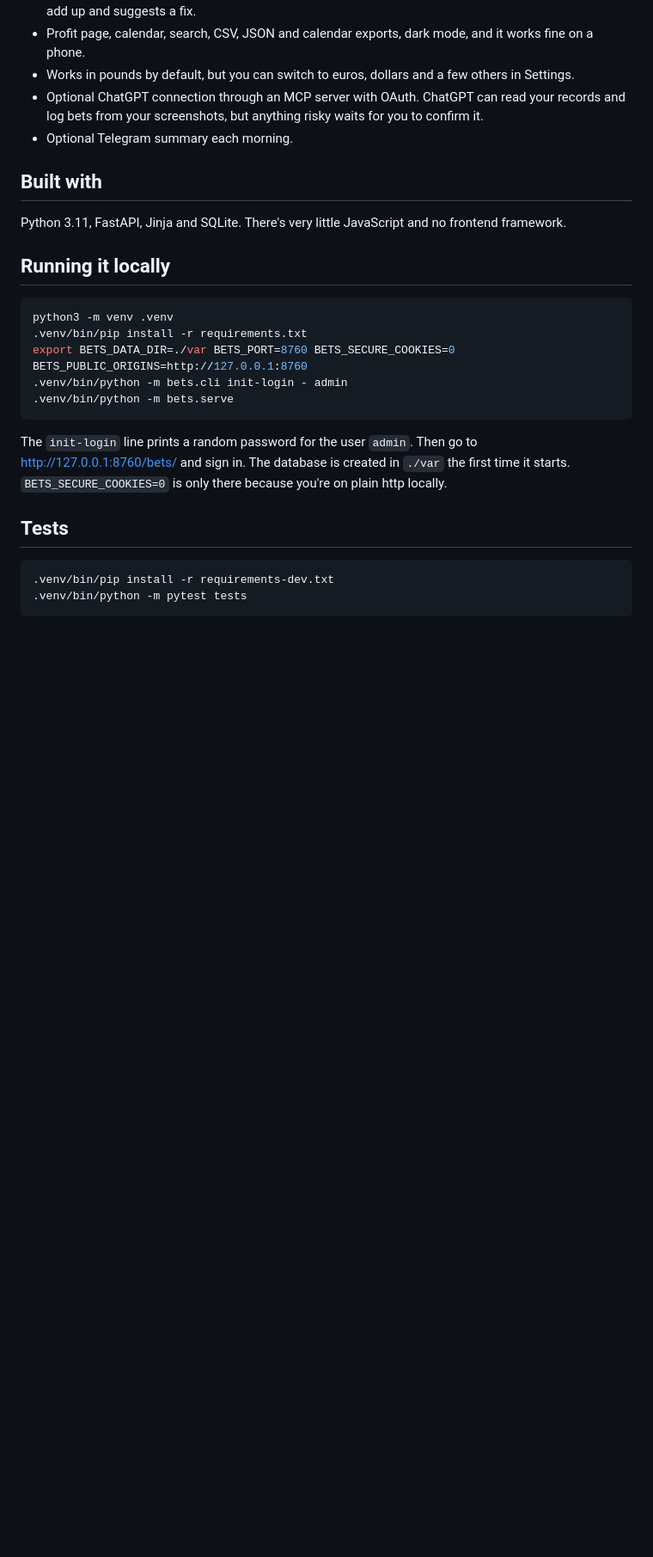
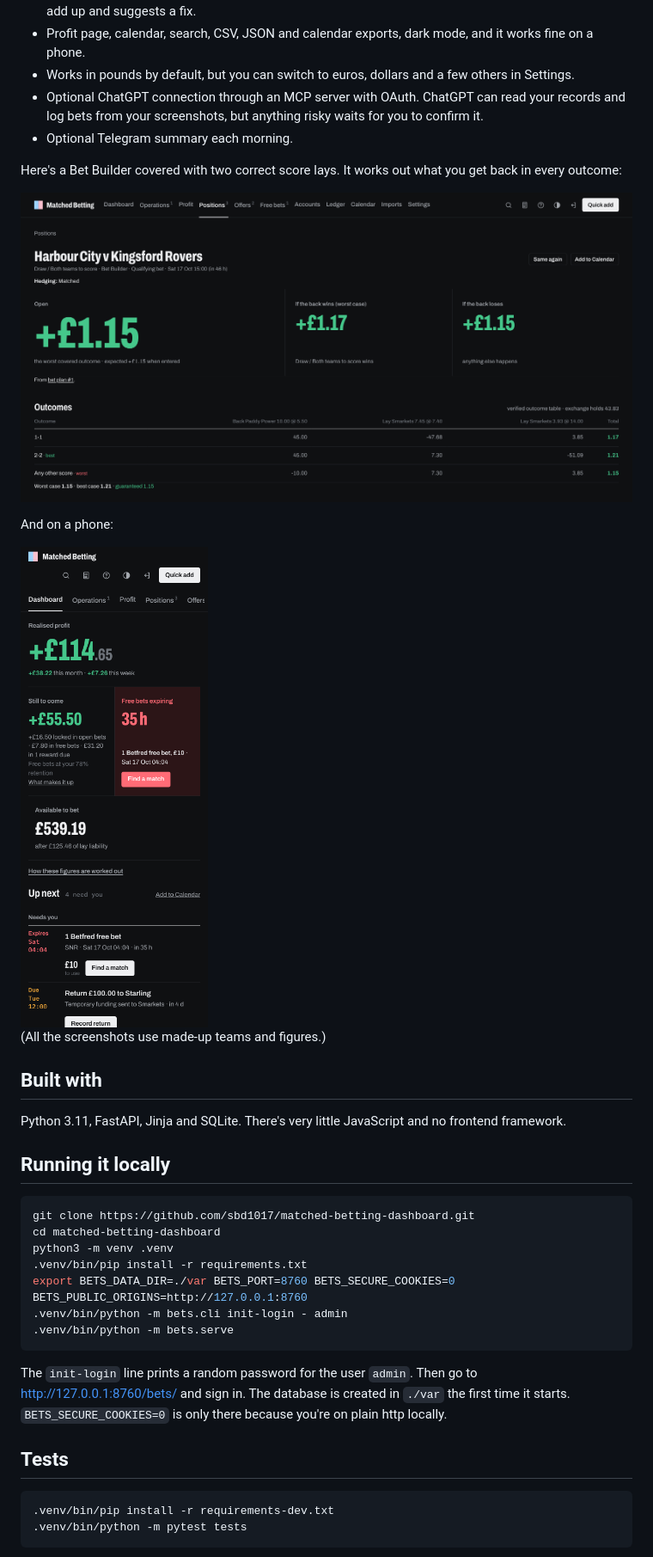
Before and after one commit to sbd1017/matched-betting-dashboard, a Markdown page: README.md, the part around one of its changes. Shown at 86% size. GitHub-like rendering; pictures changed too: docs/screenshots/bet-builder-outcomes.png (added), docs/screenshots/phone.png (added); blank space fills up the shorter version.

Commit message:
Add screenshots to the README, fix the nav getting cut off on some laptop screens

````diff
--- a/README.md
+++ b/README.md
@@ -27,6 +29,16 @@ or exchange and it never moves money.
   from your screenshots, but anything risky waits for you to confirm it.
 - Optional Telegram summary each morning.
 
+Here's a Bet Builder covered with two correct score lays. It works out what you get back in every outcome:
+
+![Outcome table for a Bet Builder with two lays](docs/screenshots/bet-builder-outcomes.png)
+
+And on a phone:
+
+<img src="docs/screenshots/phone.png" width="300" alt="The dashboard on a phone">
+
+(All the screenshots use made-up teams and figures.)
+
 ## Built with
 
 Python 3.11, FastAPI, Jinja and SQLite. There's very little JavaScript and no frontend framework.
@@ -34,6 +46,8 @@ Python 3.11, FastAPI, Jinja and SQLite. There's very little JavaScript and no fr
 ## Running it locally
 
 ```bash
+git clone https://github.com/sbd1017/matched-betting-dashboard.git
+cd matched-betting-dashboard
 python3 -m venv .venv
 .venv/bin/pip install -r requirements.txt
 export BETS_DATA_DIR=./var BETS_PORT=8760 BETS_SECURE_COOKIES=0 BETS_PUBLIC_ORIGINS=http://127.0.0.1:8760
````
Also changed, not shown: other parts of README.md (+5 -0 lines), docs/screenshots/dashboard.png (added), 2 other files.
